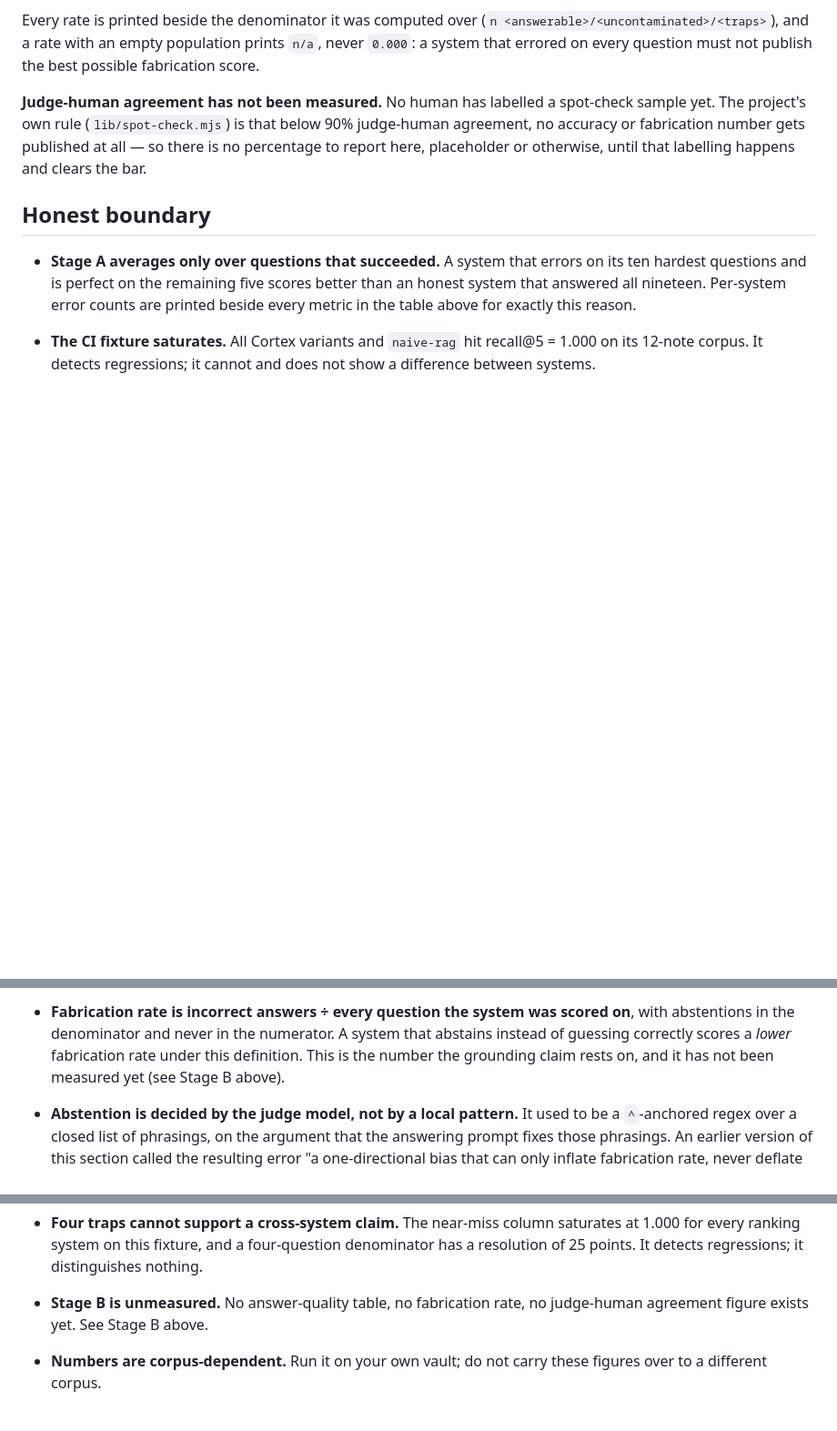
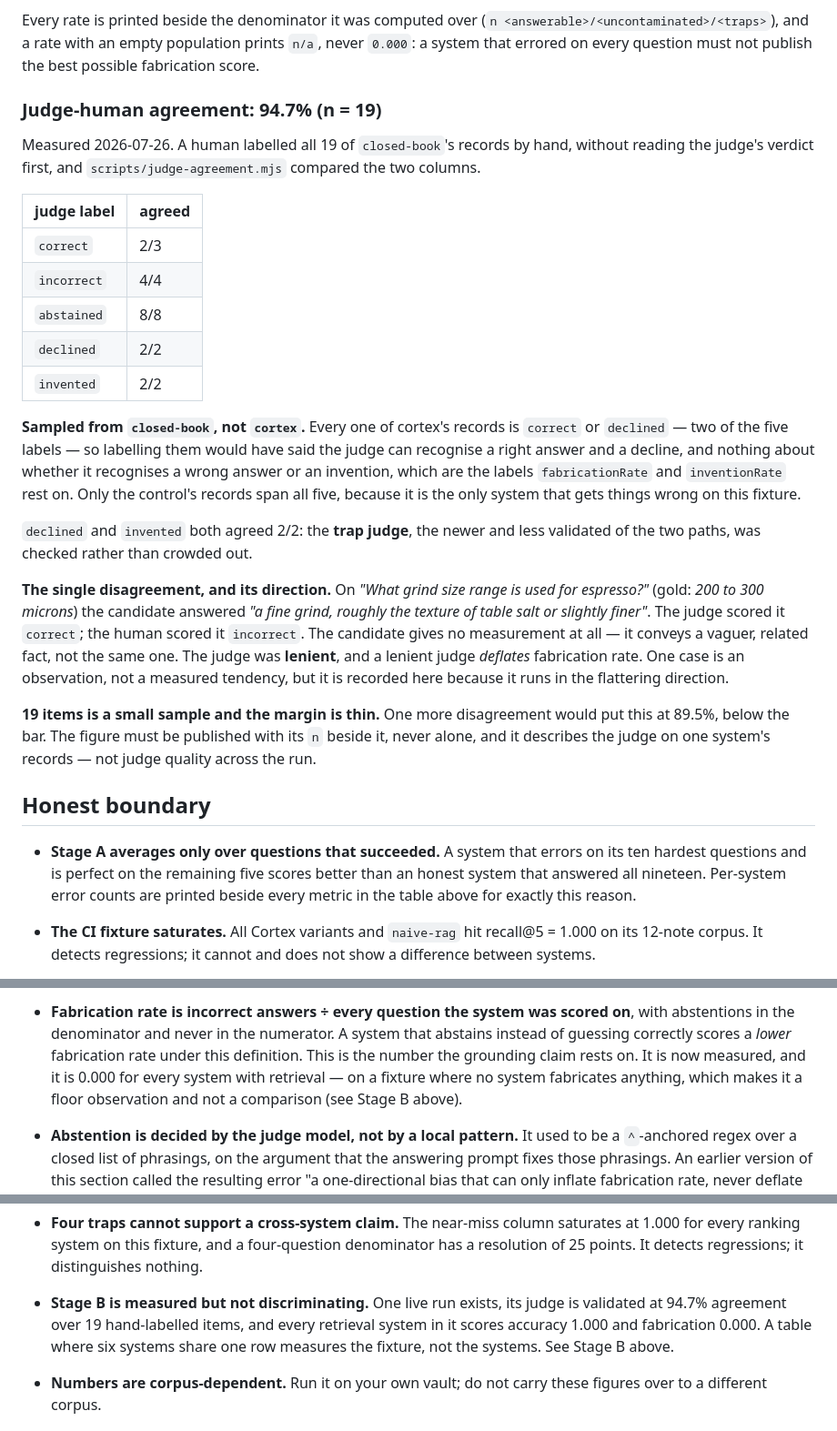
Before and after one commit to n1x-technologies/n1x-cortex, a Markdown page: bench/README.md, 3 parts joined by grey strips. Shown at 91% size. Drawn GitHub-style; blank space fills up the shorter version.

```diff
--- a/bench/README.md
+++ b/bench/README.md
@@ -219,11 +262,43 @@ Every rate is printed beside the denominator it was computed over
 population prints `n/a`, never `0.000`: a system that errored on every
 question must not publish the best possible fabrication score.
 
-**Judge-human agreement has not been measured.** No human has labelled a
-spot-check sample yet. The project's own rule (`lib/spot-check.mjs`) is that
-below 90% judge-human agreement, no accuracy or fabrication number gets
-published at all — so there is no percentage to report here, placeholder or
-otherwise, until that labelling happens and clears the bar.
+### Judge-human agreement: 94.7% (n = 19)
+
+Measured 2026-07-26. A human labelled all 19 of `closed-book`'s records by
+hand, without reading the judge's verdict first, and
+`scripts/judge-agreement.mjs` compared the two columns.
+
+| judge label | agreed |
+|---|---|
+| `correct` | 2/3 |
+| `incorrect` | 4/4 |
+| `abstained` | 8/8 |
+| `declined` | 2/2 |
+| `invented` | 2/2 |
+
+**Sampled from `closed-book`, not `cortex`.** Every one of cortex's records is
+`correct` or `declined` — two of the five labels — so labelling them would have
+said the judge can recognise a right answer and a decline, and nothing about
+whether it recognises a wrong answer or an invention, which are the labels
+`fabricationRate` and `inventionRate` rest on. Only the control's records span
+all five, because it is the only system that gets things wrong on this fixture.
+
+`declined` and `invented` both agreed 2/2: the **trap judge**, the newer and
+less validated of the two paths, was checked rather than crowded out.
+
+**The single disagreement, and its direction.** On *"What grind size range is
+used for espresso?"* (gold: *200 to 300 microns*) the candidate answered *"a
+fine grind, roughly the texture of table salt or slightly finer"*. The judge
+scored it `correct`; the human scored it `incorrect`. The candidate gives no
+measurement at all — it conveys a vaguer, related fact, not the same one. The
+judge was **lenient**, and a lenient judge *deflates* fabrication rate. One
+case is an observation, not a measured tendency, but it is recorded here
+because it runs in the flattering direction.
+
+**19 items is a small sample and the margin is thin.** One more disagreement
+would put this at 89.5%, below the bar. The figure must be published with its
+`n` beside it, never alone, and it describes the judge on one system's records
+— not judge quality across the run.
 
 ## Honest boundary
 
@@ -278,8 +353,9 @@ otherwise, until that labelling happens and clears the bar.
   scored on**, with abstentions in the denominator and never in the
   numerator. A system that abstains instead of guessing correctly scores a
   *lower* fabrication rate under this definition. This is the number the
-  grounding claim rests on, and it has not been measured yet (see Stage B
-  above).
+  grounding claim rests on. It is now measured, and it is 0.000 for every
+  system with retrieval — on a fixture where no system fabricates anything,
+  which makes it a floor observation and not a comparison (see Stage B above).
 - **Abstention is decided by the judge model, not by a local pattern.** It
   used to be a `^`-anchored regex over a closed list of phrasings, on the
   argument that the answering prompt fixes those phrasings. An earlier version
@@ -336,8 +412,11 @@ otherwise, until that labelling happens and clears the bar.
   saturates at 1.000 for every ranking system on this fixture, and a
   four-question denominator has a resolution of 25 points. It detects
   regressions; it distinguishes nothing.
-- **Stage B is unmeasured.** No answer-quality table, no fabrication rate,
-  no judge-human agreement figure exists yet. See Stage B above.
+- **Stage B is measured but not discriminating.** One live run exists, its
+  judge is validated at 94.7% agreement over 19 hand-labelled items, and every
+  retrieval system in it scores accuracy 1.000 and fabrication 0.000. A table
+  where six systems share one row measures the fixture, not the systems. See
+  Stage B above.
 - **Numbers are corpus-dependent.** Run it on your own vault; do not carry
   these figures over to a different corpus.
 
```
Also changed, not shown: other parts of bench/README.md (+53 -10 lines).
